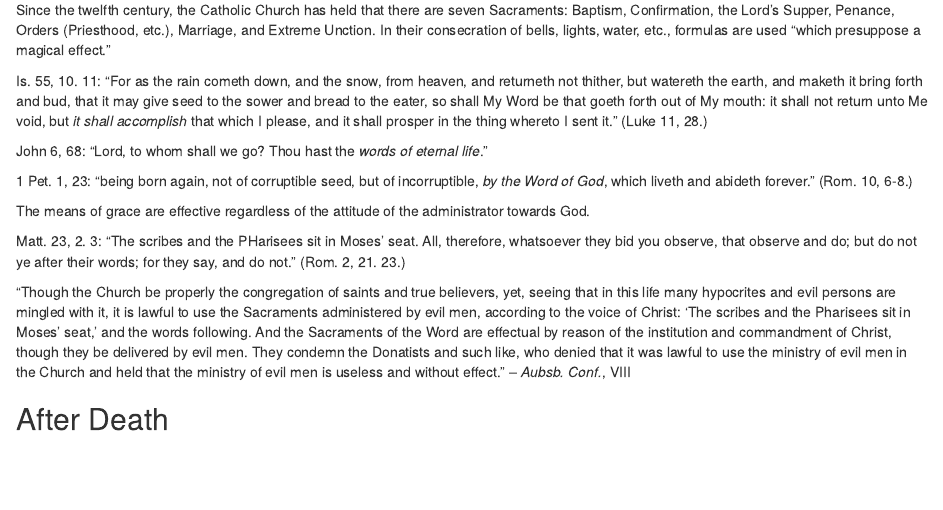
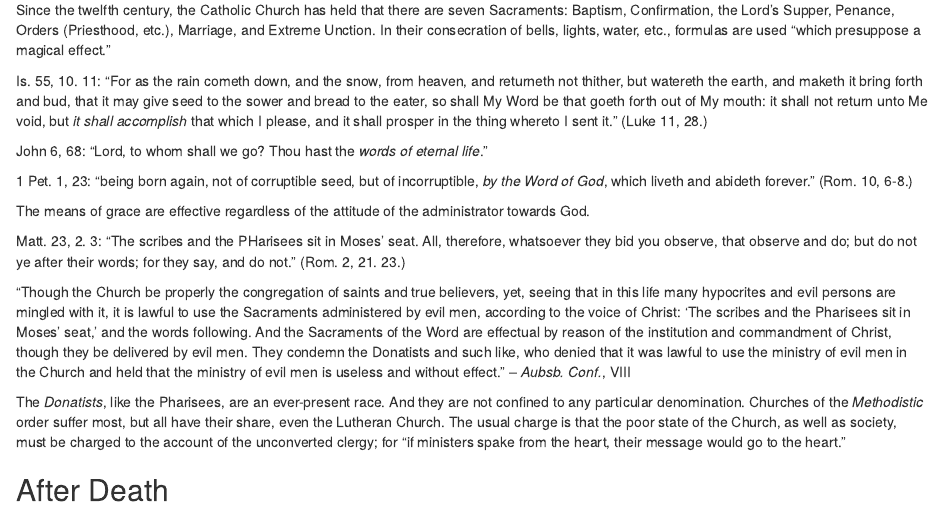
Before and after one commit to russellhollander/thedifference, an R Markdown document (02-part02.Rmd): the page in a window 1100 px wide, from 14340 px down. Rendered offline with R 4.5, knitr and Pandoc, with nearby package versions; drawn as R Markdown's standard HTML page in place of the format the file asks for.

Commit message:
Working on Means of Grace

```diff
--- a/02-part02.Rmd
+++ b/02-part02.Rmd
@@ -829,6 +829,8 @@ Matt. 23, 2. 3:  "The scribes and the PHarisees sit in Moses' seat.  All, theref
 \textsc{Error.}
 \end{center}
 
+The _Donatists_, like the Pharisees, are an ever-present race.  And they are not confined to any particular denomination.  Churches of the _Methodistic_ order suffer most, but all have their share, even the Lutheran Church.  The usual charge is that the poor state of the Church, as well as society, must be charged to the account of the unconverted clergy; for "if ministers spake from the heart, their message would go to the heart."
+
 
 
 ## After Death
```
Also changed, not shown: 2 other files.
